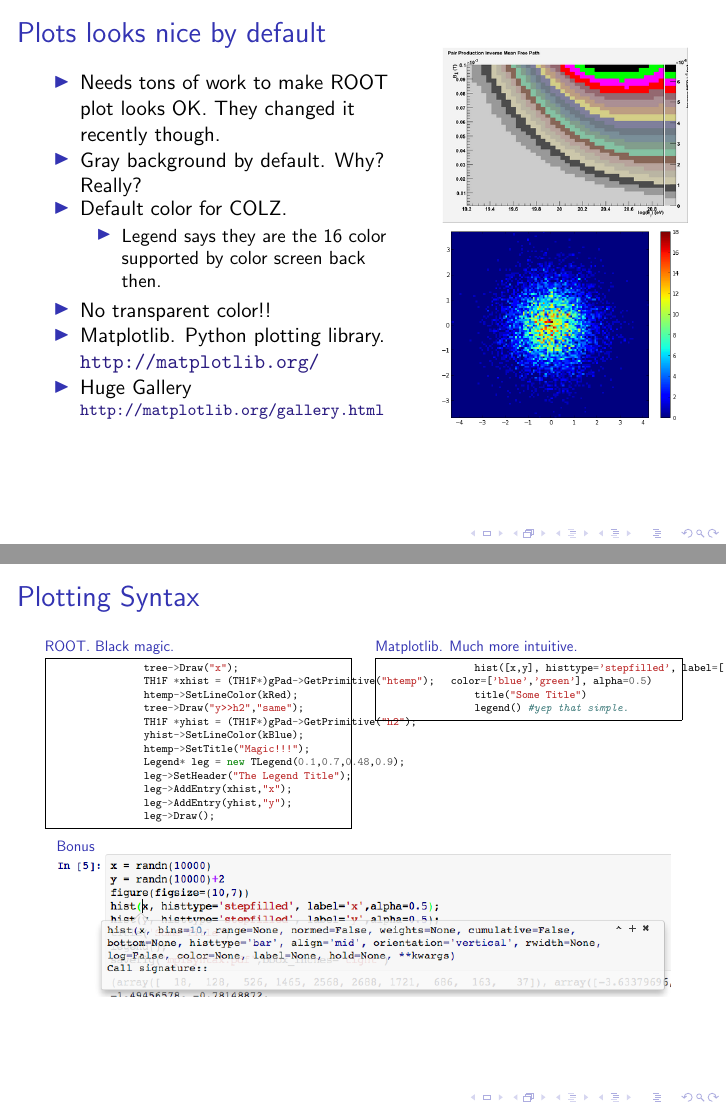
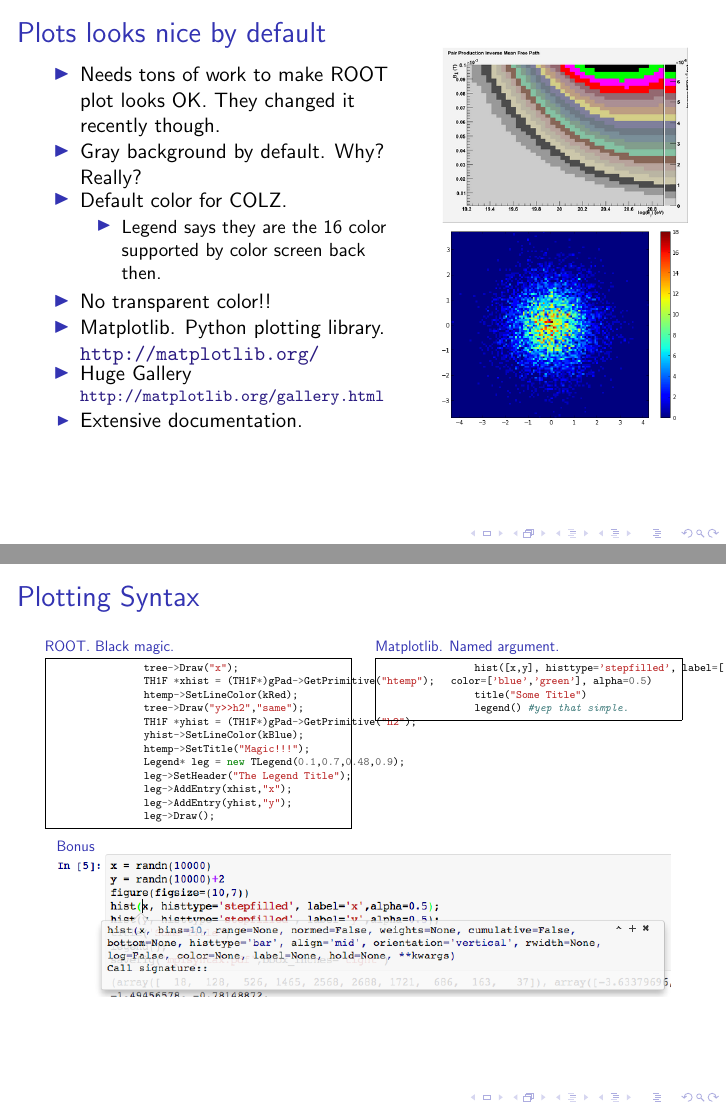
Before and after one commit to piti118/babar_python_tutorial, LaTeX slides (presentation/slides.tex): pages 8 and 10 of 11, joined at a grey line. Compiled offline with pdfLaTeX.

Commit message:
fix couple typo

```diff
--- a/presentation/slides.tex
+++ b/presentation/slides.tex
@@ -129,9 +129,8 @@ The materials on the website is design so that you learn it by yourself. They ar
 	\item Matplotlib. Python plotting library.
 		\url{http://matplotlib.org/}
 	\item Huge Gallery
-
-	\footnotesize\url{ http://matplotlib.org/gallery.html}
-
+	\footnotesize{\url{ http://matplotlib.org/gallery.html}}
+	\item \normalsize Extensive documentation.
 	\end{itemize}
 	\end{column}
 	\begin{column}{0.4\textwidth}
@@ -169,7 +168,7 @@ The materials on the website is design so that you learn it by yourself. They ar
 	\end{block}
 	\end{column}
 	\begin{column}{0.5\textwidth}
-	\begin{block}{Matplotlib. Much more intuitive.}
+	\begin{block}{Matplotlib. Named argument.}
 		\begin{minted}[fontsize=\footnotesize, frame=single]{python}
 		hist([x,y], histtype='stepfilled', label=['x','y'],
             color=['blue','green'], alpha=0.5)
```
Also changed, not shown: presentation/slides.pdf, presentation/slides.tex (6 more changed lines).
